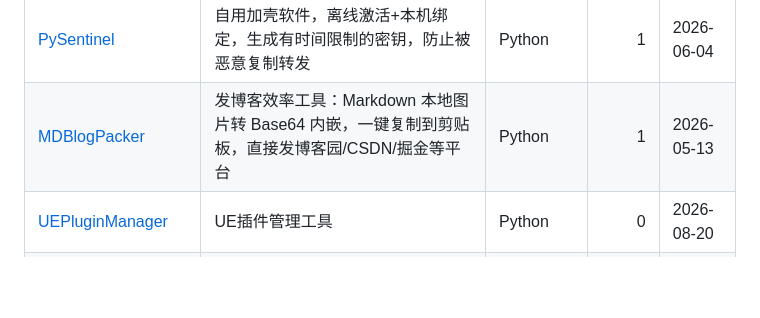
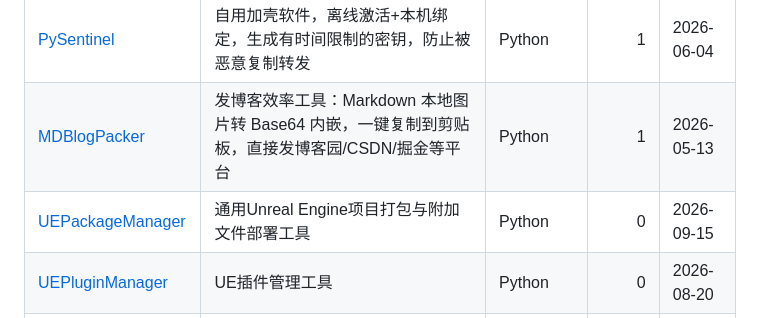
Before and after one commit to mengzhishanghun/mengzhishanghun, a Markdown page: README.md, the part around the change. GitHub-like rendering; blank space fills up the shorter version.

Commit message:
chore: update repo list

```diff
--- a/README.md
+++ b/README.md
@@ -51,6 +51,7 @@
 | [UEQuickStart](https://github.com/MZSH-Tools/UEQuickStart) | 一键快速编译 Unreal Engine 项目的 GUI 工具 | Python | 1 | 2026-07-11 |
 | [PySentinel](https://github.com/MZSH-Tools/PySentinel) | 自用加壳软件，离线激活+本机绑定，生成有时间限制的密钥，防止被恶意复制转发 | Python | 1 | 2026-06-04 |
 | [MDBlogPacker](https://github.com/MZSH-Tools/MDBlogPacker) | 发博客效率工具：Markdown 本地图片转 Base64 内嵌，一键复制到剪贴板，直接发博客园/CSDN/掘金等平台 | Python | 1 | 2026-05-13 |
+| [UEPackageManager](https://github.com/MZSH-Tools/UEPackageManager) | 通用Unreal Engine项目打包与附加文件部署工具 | Python | 0 | 2026-09-15 |
 | [UEPluginManager](https://github.com/MZSH-Tools/UEPluginManager) | UE插件管理工具 | Python | 0 | 2026-08-20 |
 | [UEPluginAutoPacker](https://github.com/MZSH-Tools/UEPluginAutoPacker) | UE插件多版本自动打包，协助自动化实现Fab要求 | Python | 0 | 2026-08-08 |
 | [P4StreamSwitcher](https://github.com/MZSH-Tools/P4StreamSwitcher) | P4流工作区快捷切换工具，自用，仅支持二层深度流切换，以达到一个工作区控制多个文件夹的目的 | Python | 0 | 2026-07-11 |
```
